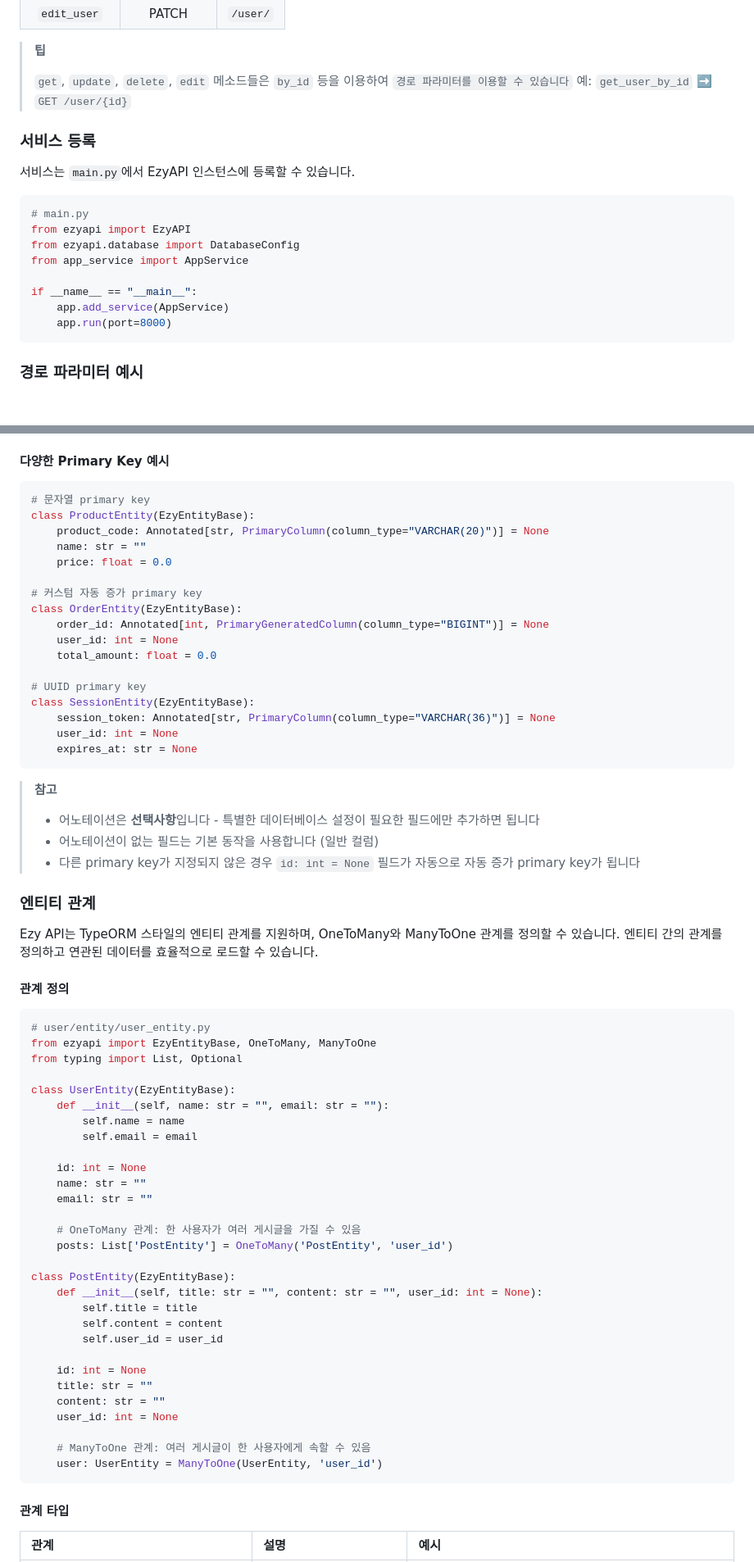
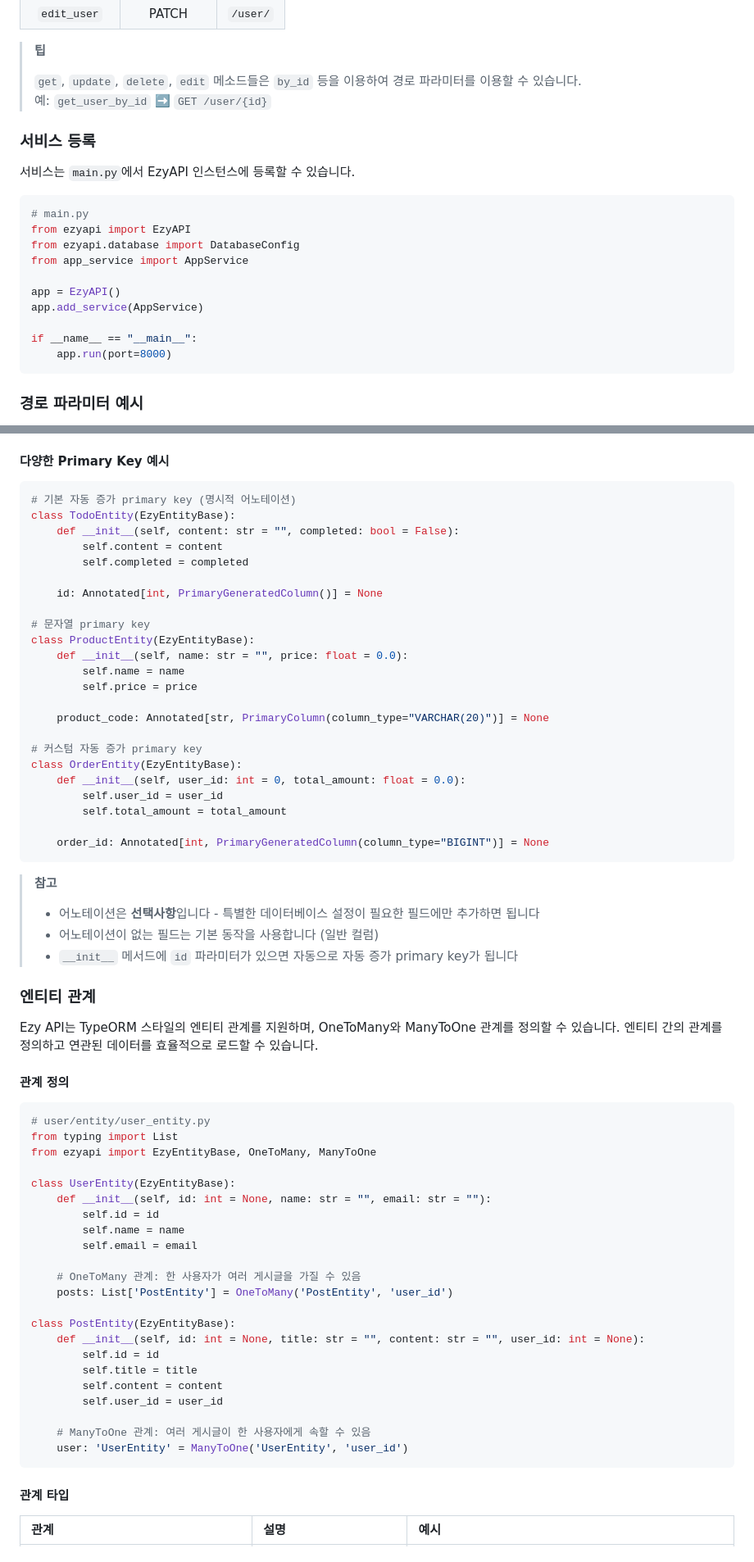
Before and after one commit to 3x-haust/Python_Ezy_API, a Markdown page: README.ko.md, 2 parts joined by grey strips. Shown: that part at 82% size. Rendered like a GitHub page; blank space fills up the shorter version.

````diff
--- a/README.ko.md
+++ b/README.ko.md
@@ -285,7 +290,7 @@ class AppService(EzyService):
 
 > **팁**
 >
-> `get`, `update`, `delete`, `edit` 메소드들은 `by_id` 등을 이용하여 `경로 파라미터를 이용할 수 있습니다`
+> `get`, `update`, `delete`, `edit` 메소드들은 `by_id` 등을 이용하여 경로 파라미터를 이용할 수 있습니다.
 > 예: `get_user_by_id` ➡️ `GET /user/{id}`
 
 ### 서비스 등록
@@ -298,8 +303,10 @@ from ezyapi import EzyAPI
 from ezyapi.database import DatabaseConfig
 from app_service import AppService
 
+app = EzyAPI()
+app.add_service(AppService)
+
 if __name__ == "__main__":
-    app.add_service(AppService)
     app.run(port=8000)
 ```
 
@@ -512,30 +519,36 @@ class UserEntity(EzyEntityBase):
 #### 다양한 Primary Key 예시
 
 ```python
+# 기본 자동 증가 primary key (명시적 어노테이션)
+class TodoEntity(EzyEntityBase):
+    def __init__(self, content: str = "", completed: bool = False):
+        self.content = content
+        self.completed = completed
+
+    id: Annotated[int, PrimaryGeneratedColumn()] = None
+
 # 문자열 primary key
 class ProductEntity(EzyEntityBase):
+    def __init__(self, name: str = "", price: float = 0.0):
+        self.name = name
+        self.price = price
+
     product_code: Annotated[str, PrimaryColumn(column_type="VARCHAR(20)")] = None
-    name: str = ""
-    price: float = 0.0
 
 # 커스텀 자동 증가 primary key
 class OrderEntity(EzyEntityBase):
+    def __init__(self, user_id: int = 0, total_amount: float = 0.0):
+        self.user_id = user_id
+        self.total_amount = total_amount
+
     order_id: Annotated[int, PrimaryGeneratedColumn(column_type="BIGINT")] = None
-    user_id: int = None
-    total_amount: float = 0.0
-
-# UUID primary key
-class SessionEntity(EzyEntityBase):
-    session_token: Annotated[str, PrimaryColumn(column_type="VARCHAR(36)")] = None
-    user_id: int = None
-    expires_at: str = None
 ```
 
 > **참고**
 >
 > - 어노테이션은 **선택사항**입니다 - 특별한 데이터베이스 설정이 필요한 필드에만 추가하면 됩니다
 > - 어노테이션이 없는 필드는 기본 동작을 사용합니다 (일반 컬럼)
-> - 다른 primary key가 지정되지 않은 경우 `id: int = None` 필드가 자동으로 자동 증가 primary key가 됩니다
+> - `__init__` 메서드에 `id` 파라미터가 있으면 자동으로 자동 증가 primary key가 됩니다
 
 ### 엔티티 관계
 
@@ -545,34 +558,27 @@ Ezy API는 TypeORM 스타일의 엔티티 관계를 지원하며, OneToMany와 M
 
 ```python
 # user/entity/user_entity.py
+from typing import List
 from ezyapi import EzyEntityBase, OneToMany, ManyToOne
-from typing import List, Optional
 
 class UserEntity(EzyEntityBase):
-    def __init__(self, name: str = "", email: str = ""):
+    def __init__(self, id: int = None, name: str = "", email: str = ""):
+        self.id = id
         self.name = name
         self.email = email
-
-    id: int = None
-    name: str = ""
-    email: str = ""
 
     # OneToMany 관계: 한 사용자가 여러 게시글을 가질 수 있음
     posts: List['PostEntity'] = OneToMany('PostEntity', 'user_id')
 
 class PostEntity(EzyEntityBase):
-    def __init__(self, title: str = "", content: str = "", user_id: int = None):
+    def __init__(self, id: int = None, title: str = "", content: str = "", user_id: int = None):
+        self.id = id
         self.title = title
         self.content = content
         self.user_id = user_id
 
-    id: int = None
-    title: str = ""
-    content: str = ""
-    user_id: int = None
-
     # ManyToOne 관계: 여러 게시글이 한 사용자에게 속할 수 있음
-    user: UserEntity = ManyToOne(UserEntity, 'user_id')
+    user: 'UserEntity' = ManyToOne('UserEntity', 'user_id')
 ```
 
 #### 관계 타입
````
Also changed, not shown: other parts of README.ko.md (+49 -44 lines), README.md (+175 -172 lines).
